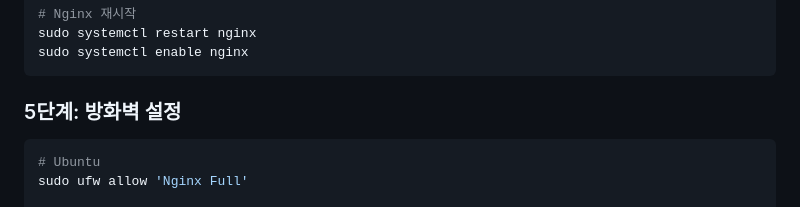
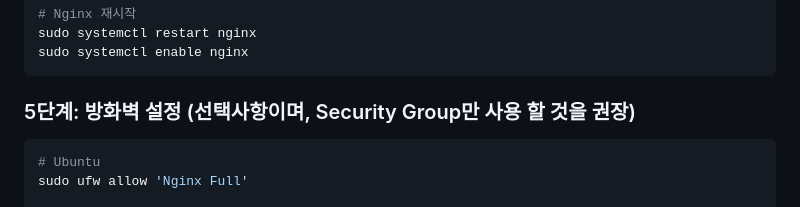
Before and after one commit to ryong-git/petclinic-web, a Markdown page: docs/nginx-deployment-guide.md, the part around the change. Drawn GitHub-style.

````diff
--- a/docs/nginx-deployment-guide.md
+++ b/docs/nginx-deployment-guide.md
@@ -155,7 +155,7 @@ sudo systemctl restart nginx
 sudo systemctl enable nginx
 ```
 
-### 5단계: 방화벽 설정
+### 5단계: 방화벽 설정 (선택사항이며, Security Group만 사용 할 것을 권장)
 
 ```bash
 # Ubuntu
````
